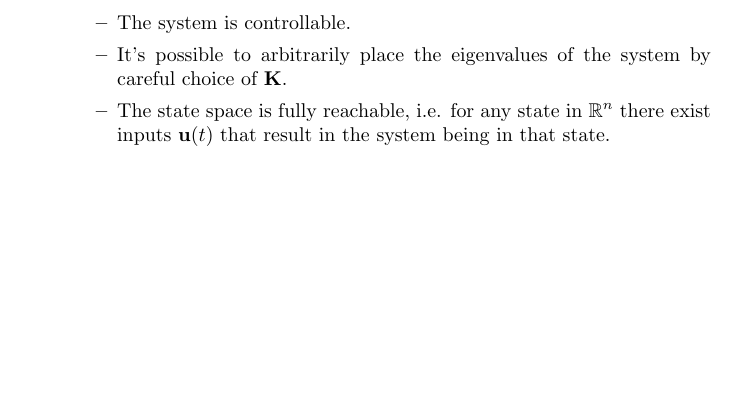
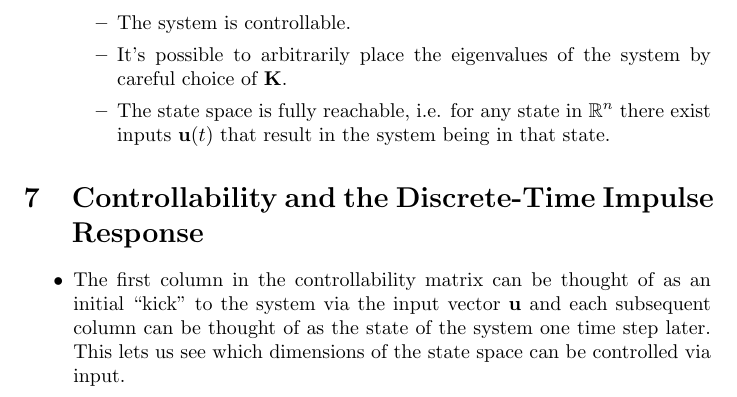
Before and after one commit to chrisdoble/self-balancing-inverted-pendulum, a LaTeX document (notes/control_bootcamp.tex): part of page 7 of 7, cut so that both start at the same text, the shorter picture padded with empty space. Compiled offline with pdfLaTeX.

Commit message:
Add notes on Control Bootcamp: Controllability and the Discrete-Time Impulse Response

```diff
--- a/notes/control_bootcamp.tex
+++ b/notes/control_bootcamp.tex
@@ -197,4 +197,10 @@ This document contains my notes on \href{https://www.youtube.com/playlist?list=P
         \end{itemize}
 \end{itemize}
 
+\section{Controllability and the Discrete-Time Impulse Response}
+
+\begin{itemize}
+  \item The first column in the controllability matrix can be thought of as an initial ``kick'' to the system via the input vector $\vec{u}$ and each subsequent column can be thought of as the state of the system one time step later. This lets us see which dimensions of the state space can be controlled via input.
+\end{itemize}
+
 \end{document}
```
Also changed, not shown: notes/control_bootcamp.pdf.
